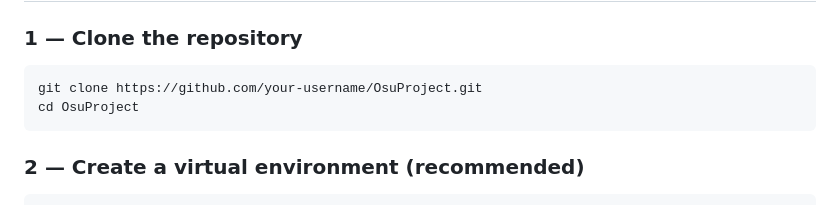
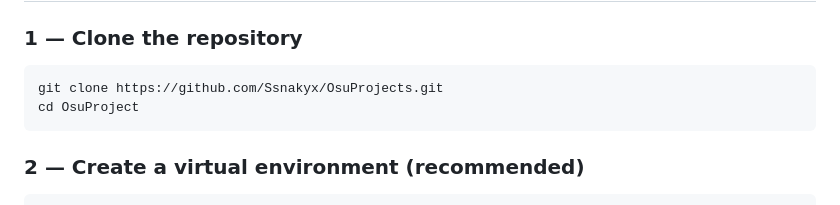
Before and after one commit to Ssnakyx/OsuProjects, a Markdown page: README.md, the part around one of its changes. GitHub-like rendering.

````diff
--- a/README.md
+++ b/README.md
@@ -35,7 +34,7 @@ Load two `.osr` replay files alongside a beatmap and watch both cursors play sim
 ### 1 — Clone the repository
 
 ```bash
-git clone https://github.com/your-username/OsuProject.git
+git clone https://github.com/Ssnakyx/OsuProjects.git
 cd OsuProject
 ```
 
````
Also changed, not shown: other parts of README.md (+0 -1 lines).
